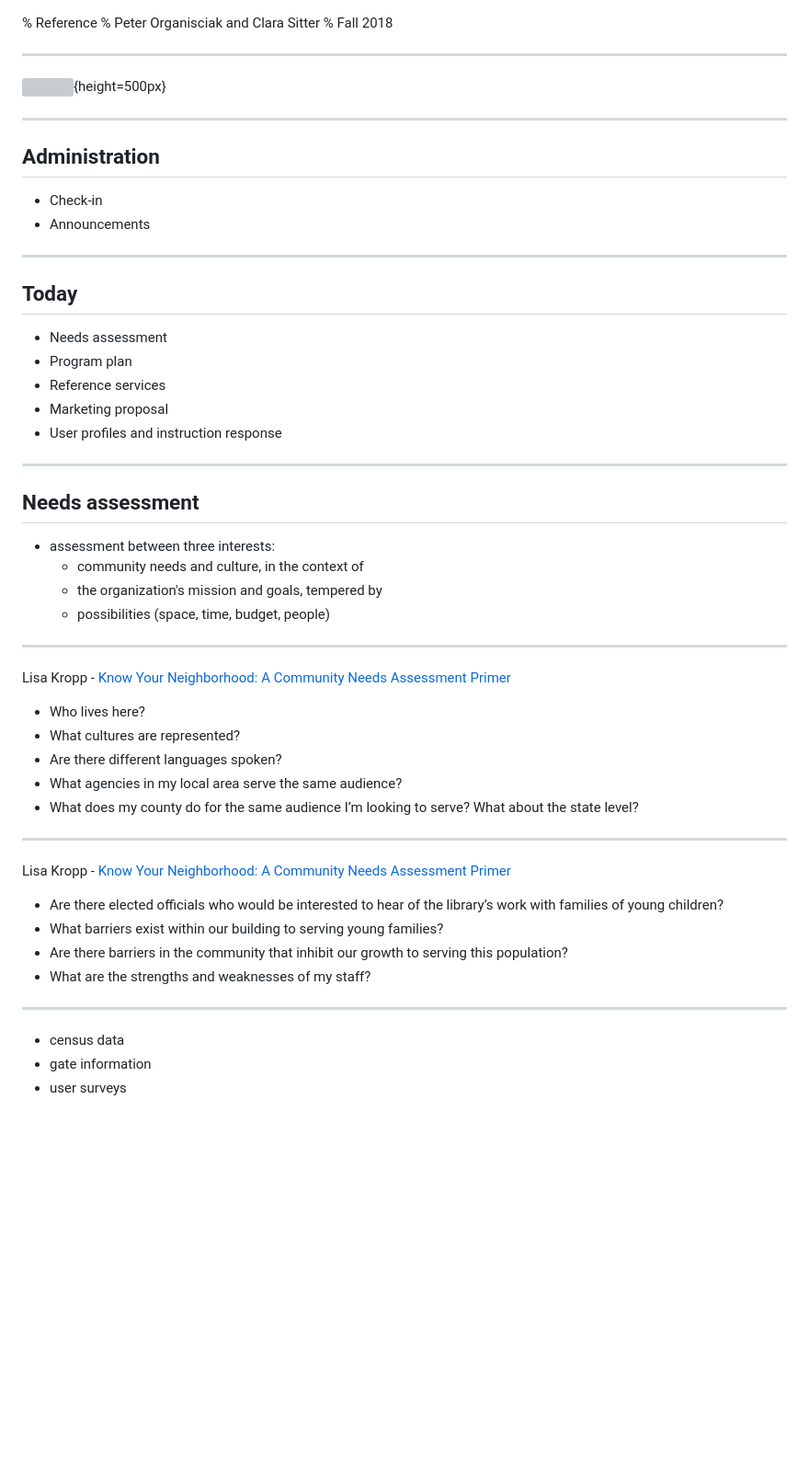
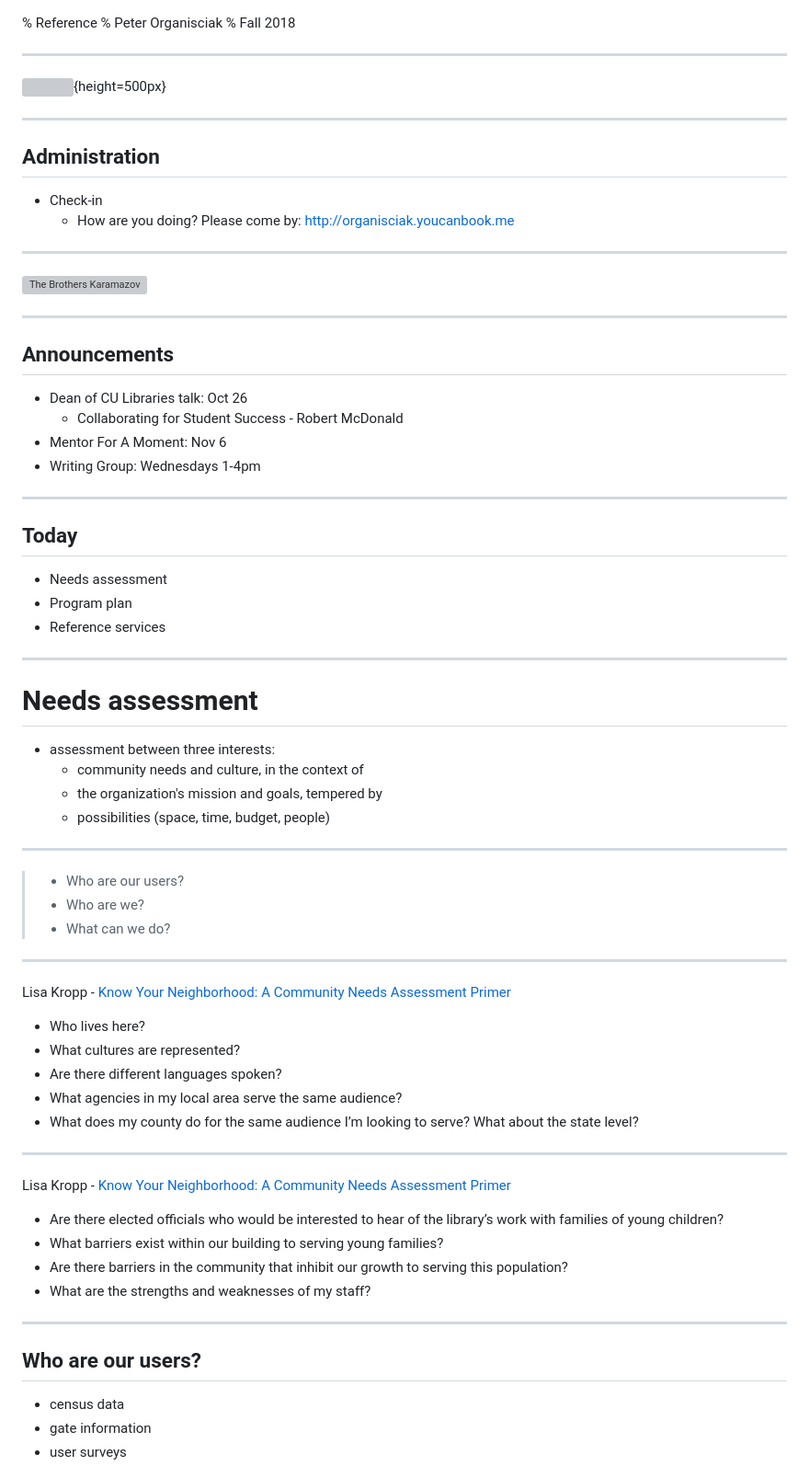
Before and after one commit to organisciak/User-Access-Services, a Markdown page: 07-reference.md, the part around one of its changes. Shown at 92% size. GitHub-like rendering; blank space fills up the shorter version; grey boxes are pictures that could not be loaded.

```diff
--- a/07-reference.md
+++ b/07-reference.md
@@ -1,5 +1,5 @@
 % Reference
-% Peter Organisciak and Clara Sitter
+% Peter Organisciak
 % Fall 2018
 
 --------
@@ -11,7 +11,20 @@
 ## Administration
 
 - Check-in
-- Announcements
+    - How are you doing? Please come by: http://organisciak.youcanbook.me
+
+--------
+
+![The Brothers Karamazov](images/brothers-karamazov.jpg)
+
+--------
+
+## Announcements
+
+- Dean of CU Libraries talk: Oct 26
+     - Collaborating for Student Success - Robert McDonald
+- Mentor For A Moment: Nov 6
+- Writing Group: Wednesdays 1-4pm
 
 -----------
 
@@ -20,17 +33,21 @@
 - Needs assessment
 - Program plan
 - Reference services
-- Marketing proposal
-- User profiles and instruction response
 
 --------
 
-## Needs assessment
+# Needs assessment
 
 - assessment between three interests:
     - community needs and culture, in the context of
     - the organization's mission and goals, tempered by
     - possibilities (space, time, budget, people)
+
+-----
+
+>- Who are our users?
+>- Who are we?
+>- What can we do?
 
 -----
 
@@ -40,7 +57,7 @@ Lisa Kropp - [Know Your Neighborhood: A Community Needs Assessment Primer](http:
 - What cultures are represented?
 - Are there different languages spoken?
 - What agencies in my local area serve the same audience?
-- What does my county do for the same audience I’m looking to  serve? What about the state level?
+- What does my county do for the same audience I’m looking to serve? What about the state level?
 
 -----
 
@@ -53,6 +70,8 @@ Lisa Kropp - [Know Your Neighborhood: A Community Needs Assessment Primer](http:
 
 -----
 
+## Who are our users?
+
 - census data
 - gate information
 - user surveys
```
Also changed, not shown: other parts of 07-reference.md (+37 -15 lines), 06-assessment.md (+1 -1 lines), reference.md (+70 -29 lines), images/pls.png (added), 3 other files.
